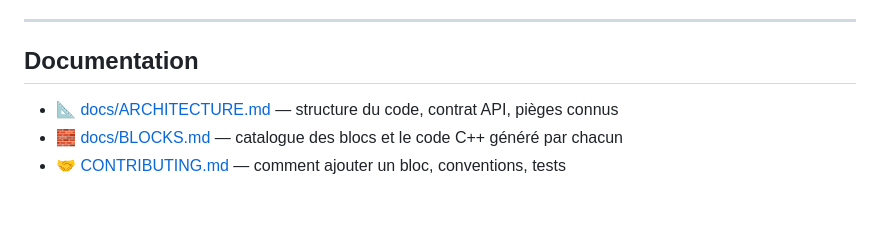
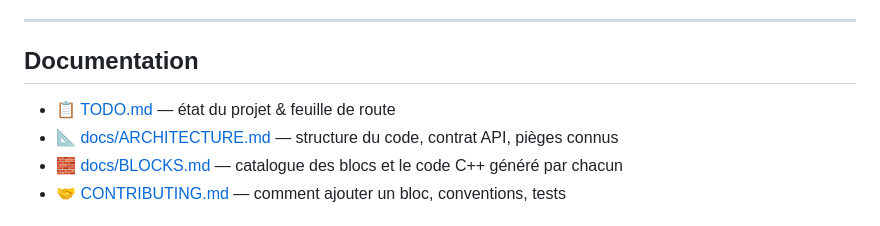
Before and after one commit to Kexii-dev/arduino-blocks, a Markdown page: README.md, the part around the change. Rendered like a GitHub page.

Commit message:
TODO.md: état du projet (fait / à faire) + lien README

```diff
--- a/README.md
+++ b/README.md
@@ -76,6 +76,7 @@ Les tests tournent en Node headless (`new Blockly.Workspace()`, pas de jsdom). L
 
 ## Documentation
 
+- 📋 [TODO.md](TODO.md) — état du projet & feuille de route
 - 📐 [docs/ARCHITECTURE.md](docs/ARCHITECTURE.md) — structure du code, contrat API, pièges connus
 - 🧱 [docs/BLOCKS.md](docs/BLOCKS.md) — catalogue des blocs et le code C++ généré par chacun
 - 🤝 [CONTRIBUTING.md](CONTRIBUTING.md) — comment ajouter un bloc, conventions, tests
```
Also changed, not shown: TODO.md (added, +73 -0 lines).
